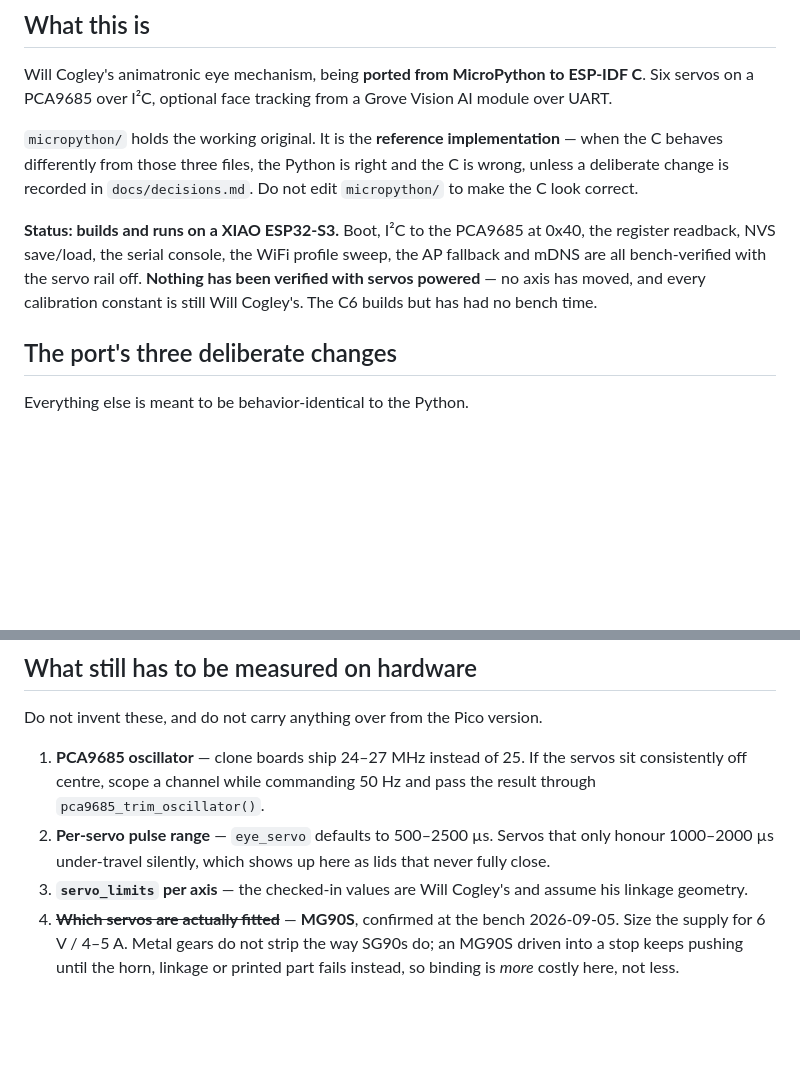
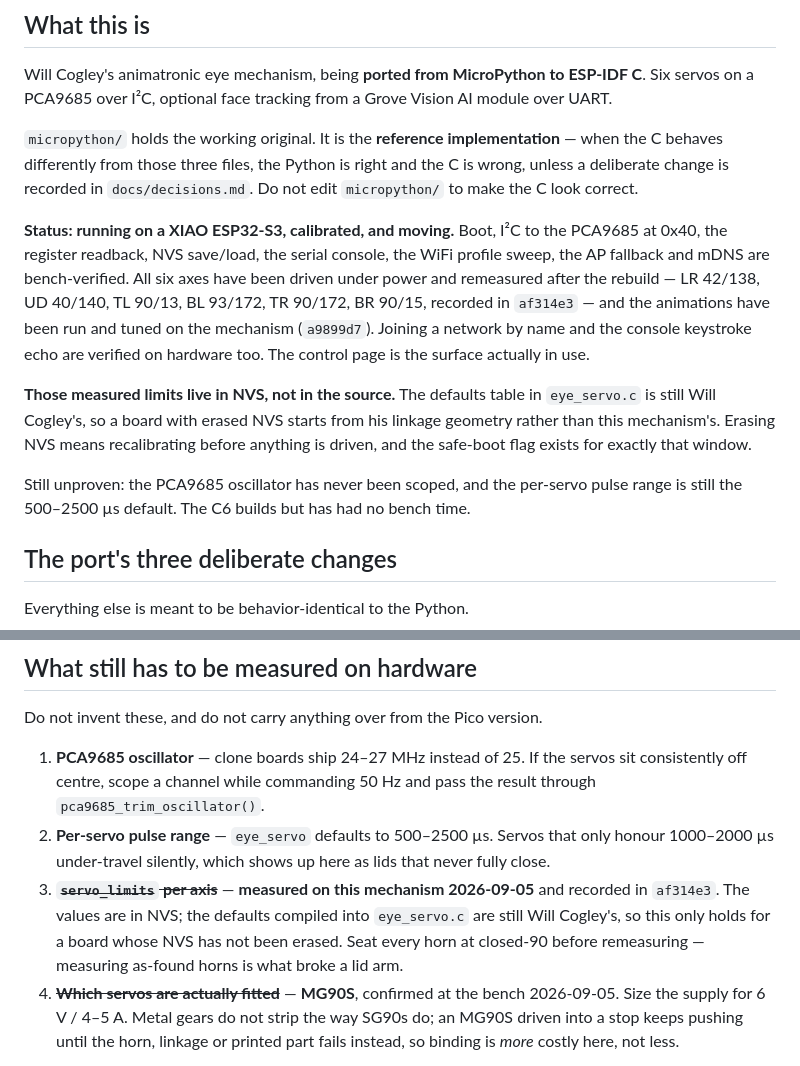
Before and after one commit to ricklon/eyemech-esp32-xiao, a Markdown page: CLAUDE.md, 2 parts joined by grey strips. GitHub-like rendering; blank space fills up the shorter version.

Commit message:
Correct the status paragraph: the mechanism has moved
It still said nothing had been verified with servos powered, no axis had
moved, and every calibration constant was Will Cogley's. Three commits
contradict that: 9e40824 and af314e3 drove and remeasured all six axes after
the rebuild, and a9899d7 ran and tuned the animations on the mechanism.

The half of it that was true is now stated separately, because it is the part
that bites: the measured limits live in NVS, and the defaults compiled into
eye_servo.c are still Will Cogley's. A board with erased NVS starts from his
linkage geometry, not this mechanism's.

Item 3 of "what still has to be measured" is struck through for the same
reason, with the closed-90 horn seating kept as the precondition, since
measuring as-found horns is what broke a lid arm.

Co-Authored-By: Claude Opus 5 <noreply@anthropic.com>
Claude-Session: https://claude.ai/code/session_01CVgzVBQiC4pYBMgCud5d8r

```diff
--- a/CLAUDE.md
+++ b/CLAUDE.md
@@ -14,11 +14,23 @@ implementation** — when the C behaves differently from those three files, the
 Python is right and the C is wrong, unless a deliberate change is recorded in
 `docs/decisions.md`. Do not edit `micropython/` to make the C look correct.
 
-**Status: builds and runs on a XIAO ESP32-S3.** Boot, I²C to the PCA9685 at
-0x40, the register readback, NVS save/load, the serial console, the WiFi profile
-sweep, the AP fallback and mDNS are all bench-verified with the servo rail off.
-**Nothing has been verified with servos powered** — no axis has moved, and every
-calibration constant is still Will Cogley's. The C6 builds but has had no bench
+**Status: running on a XIAO ESP32-S3, calibrated, and moving.** Boot, I²C to
+the PCA9685 at 0x40, the register readback, NVS save/load, the serial console,
+the WiFi profile sweep, the AP fallback and mDNS are bench-verified. All six
+axes have been driven under power and remeasured after the rebuild — LR 42/138,
+UD 40/140, TL 90/13, BL 93/172, TR 90/172, BR 90/15, recorded in `af314e3` — and
+the animations have been run and tuned on the mechanism (`a9899d7`). Joining a
+network by name and the console keystroke echo are verified on hardware too. The
+control page is the surface actually in use.
+
+**Those measured limits live in NVS, not in the source.** The defaults table in
+`eye_servo.c` is still Will Cogley's, so a board with erased NVS starts from his
+linkage geometry rather than this mechanism's. Erasing NVS means recalibrating
+before anything is driven, and the safe-boot flag exists for exactly that
+window.
+
+Still unproven: the PCA9685 oscillator has never been scoped, and the per-servo
+pulse range is still the 500–2500 µs default. The C6 builds but has had no bench
 time.
 
 ## The port's three deliberate changes
@@ -142,8 +154,11 @@ Do not invent these, and do not carry anything over from the Pico version.
 2. **Per-servo pulse range** — `eye_servo` defaults to 500–2500 µs. Servos that
    only honour 1000–2000 µs under-travel silently, which shows up here as lids
    that never fully close.
-3. **`servo_limits` per axis** — the checked-in values are Will Cogley's and
-   assume his linkage geometry.
+3. ~~**`servo_limits` per axis**~~ — **measured on this mechanism 2026-09-05**
+   and recorded in `af314e3`. The values are in NVS; the defaults compiled into
+   `eye_servo.c` are still Will Cogley's, so this only holds for a board whose
+   NVS has not been erased. Seat every horn at closed-90 before remeasuring —
+   measuring as-found horns is what broke a lid arm.
 4. ~~**Which servos are actually fitted**~~ — **MG90S**, confirmed at the bench
    2026-09-05. Size the supply for 6 V / 4–5 A. Metal gears do not strip the way
    SG90s do; an MG90S driven into a stop keeps pushing until the horn, linkage
```
